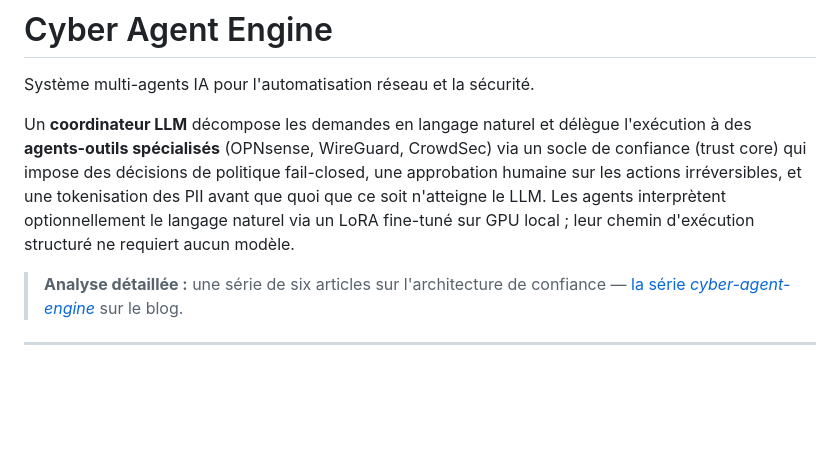
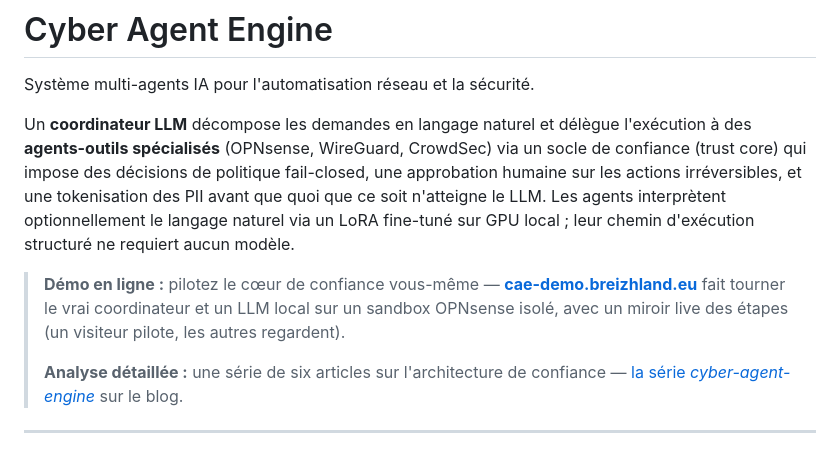
Before and after one commit to patlegu/cyber-agent-engine, a Markdown page: README.fr.md, the part around the change. Drawn GitHub-style; blank space fills up the shorter version.

Commit message:
docs(readme): lien vers la démo live cae-demo.breizhland.eu (EN + FR)

```diff
--- a/README.fr.md
+++ b/README.fr.md
@@ -6,6 +6,8 @@ Système multi-agents IA pour l'automatisation réseau et la sécurité.
 
 Un **coordinateur LLM** décompose les demandes en langage naturel et délègue l'exécution à des **agents-outils spécialisés** (OPNsense, WireGuard, CrowdSec) via un socle de confiance (trust core) qui impose des décisions de politique fail-closed, une approbation humaine sur les actions irréversibles, et une tokenisation des PII avant que quoi que ce soit n'atteigne le LLM. Les agents interprètent optionnellement le langage naturel via un LoRA fine-tuné sur GPU local ; leur chemin d'exécution structuré ne requiert aucun modèle.
 
+> **Démo en ligne :** pilotez le cœur de confiance vous-même — [**cae-demo.breizhland.eu**](https://cae-demo.breizhland.eu) fait tourner le vrai coordinateur et un LLM local sur un sandbox OPNsense isolé, avec un miroir live des étapes (un visiteur pilote, les autres regardent).
+>
 > **Analyse détaillée :** une série de six articles sur l'architecture de confiance — [la série *cyber-agent-engine*](https://nope.breizhland.eu/cae-1-llm-firewall-trust-core/) sur le blog.
 
 ---
```
Also changed, not shown: README.md (+2 -0 lines).
